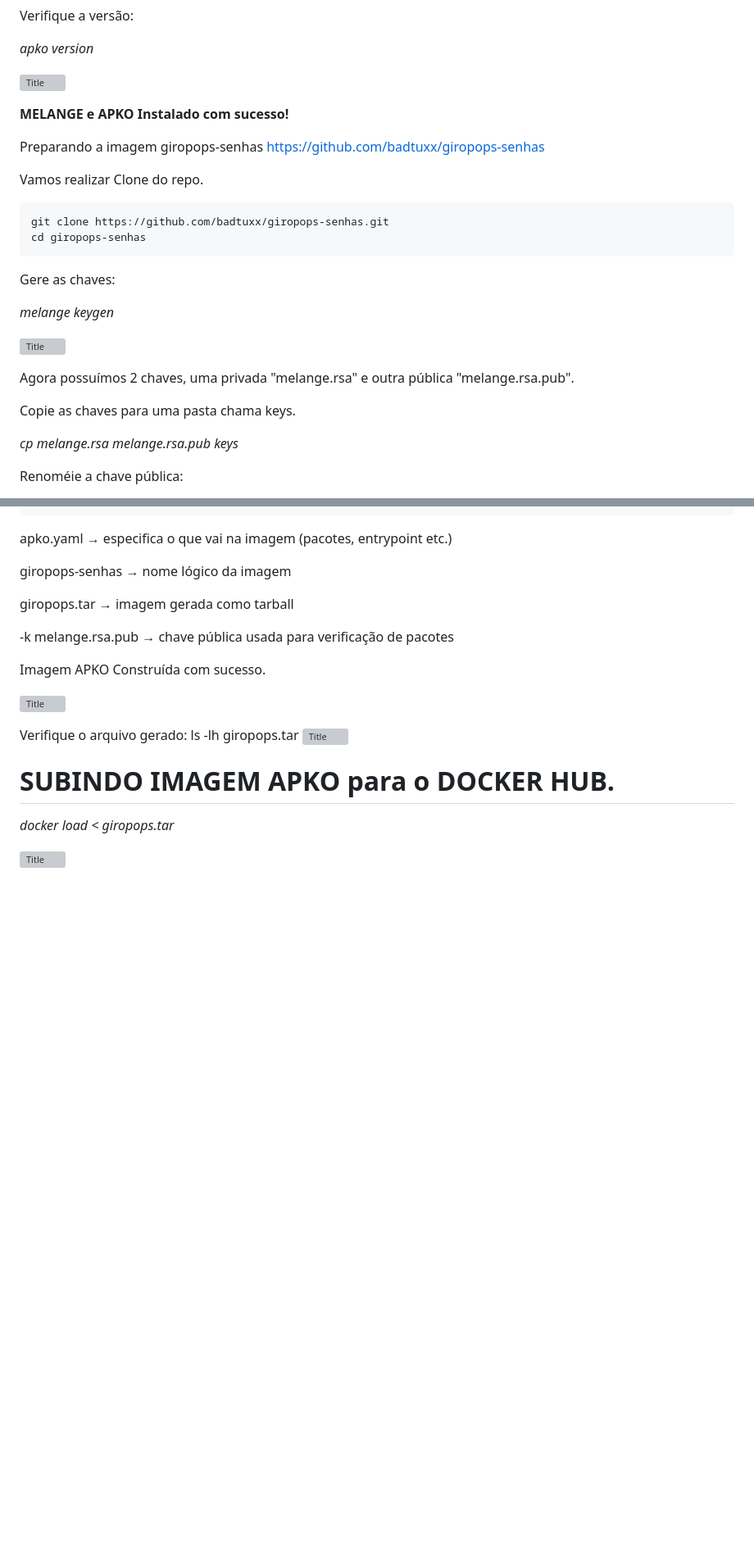
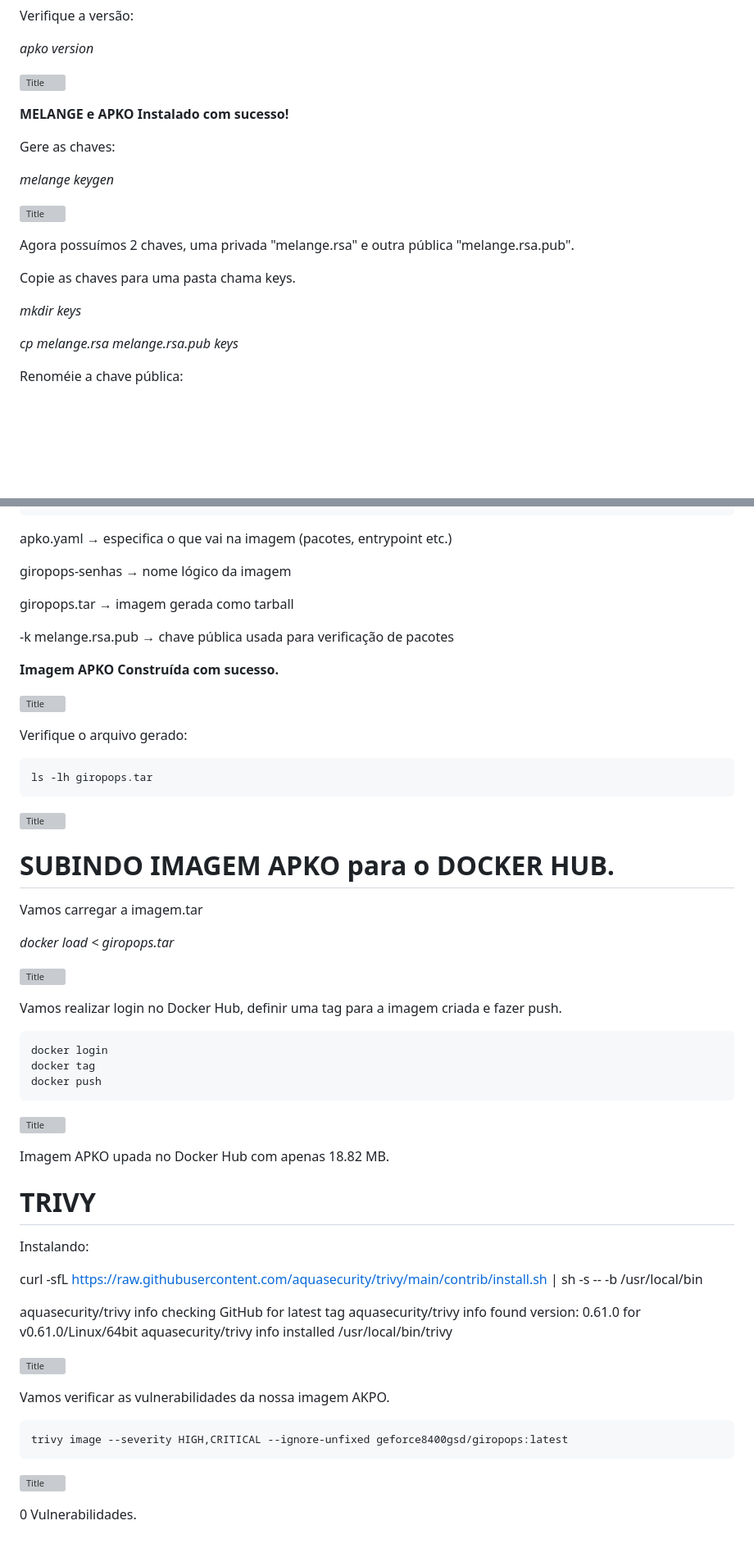
Before and after one commit to Marcusronney/LINUXtips-PICK, a Markdown page: README.md, 2 parts joined by grey strips. Shown at 82% size. GitHub-like rendering; blank space fills up the shorter version; grey boxes are pictures that could not be loaded.

````diff
--- a/README.md
+++ b/README.md
@@ -225,15 +321,6 @@ Verifique a versão:
 **MELANGE e APKO Instalado com sucesso!**
 
 
-
-Preparando a imagem giropops-senhas https://github.com/badtuxx/giropops-senhas
-
-
-Vamos realizar Clone do repo.
-```
-git clone https://github.com/badtuxx/giropops-senhas.git
-cd giropops-senhas
-```
 
 Gere as chaves:
 
@@ -244,6 +331,8 @@ Gere as chaves:
 Agora possuímos 2 chaves, uma privada "melange.rsa" e outra pública "melange.rsa.pub".
 
 Copie as chaves para uma pasta chama keys.
+
+*mkdir keys*
 
 *cp melange.rsa melange.rsa.pub keys*
 
@@ -431,18 +524,63 @@ giropops.tar → imagem gerada como tarball
 
 -k melange.rsa.pub → chave pública usada para verificação de pacotes
 
-Imagem APKO Construída com sucesso.
+**Imagem APKO Construída com sucesso.**
 
 ![Title](imagens/melange/5.png)
 
-Verifique o arquivo gerado: ls -lh giropops.tar
+
+Verifique o arquivo gerado:
+```
+ls -lh giropops.tar
+```
 ![Title](imagens/melange/4.png)
 
 
 
 # SUBINDO IMAGEM APKO para o DOCKER HUB.
 
+Vamos carregar a imagem.tar
 
 *docker load < giropops.tar*
 
 ![Title](imagens/melange/apko_docker.png)
+
+Vamos realizar login no Docker Hub, definir uma tag para a imagem criada e fazer push.
+```
+docker login
+docker tag
+docker push
+```
+
+![Title](imagens/melange/dockerhub.png)
+
+Imagem APKO upada no Docker Hub com apenas 18.82 MB.
+
+
+
+
+
+# TRIVY
+
+
+
+Instalando:
+
+curl -sfL https://raw.githubusercontent.com/aquasecurity/trivy/main/contrib/install.sh | sh -s -- -b /usr/local/bin
+
+aquasecurity/trivy info checking GitHub for latest tag
+aquasecurity/trivy info found version: 0.61.0 for v0.61.0/Linux/64bit
+aquasecurity/trivy info installed /usr/local/bin/trivy
+
+![Title](imagens/trivy/trivy.png)
+
+
+Vamos verificar as vulnerabilidades da nossa imagem AKPO.
+```
+trivy image --severity HIGH,CRITICAL --ignore-unfixed geforce8400gsd/giropops:latest
+```
+
+![Title](imagens/trivy/scan1.png)
+
+
+0 Vulnerabilidades.
````
Also changed, not shown: other parts of README.md (+104 -4 lines).
